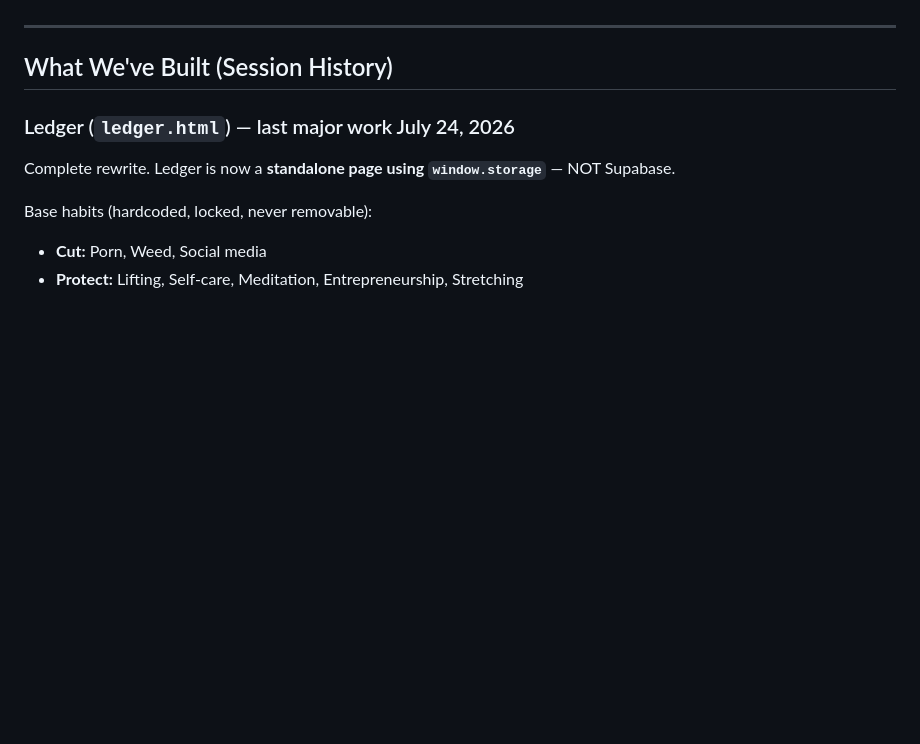
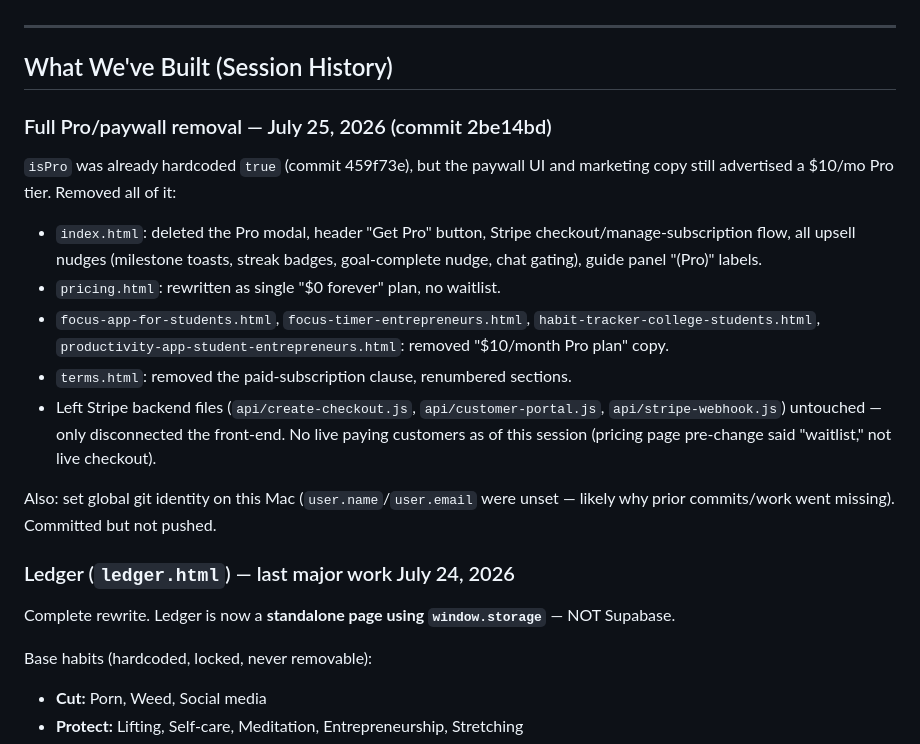
Before and after one commit to savrioX/focus-app, a Markdown page: docs/context/handoff.md, the part around the change. GitHub-like rendering; blank space fills up the shorter version.

Commit message:
Update handoff doc with Pro-removal session summary
Co-Authored-By: Claude Sonnet 5 <noreply@anthropic.com>

```diff
--- a/docs/context/handoff.md
+++ b/docs/context/handoff.md
@@ -38,6 +38,16 @@ Content style: viral hooks, real numbers, build updates, founder lessons.
 ---
 
 ## What We've Built (Session History)
+
+### Full Pro/paywall removal — July 25, 2026 (commit 2be14bd)
+`isPro` was already hardcoded `true` (commit 459f73e), but the paywall UI and marketing copy still advertised a $10/mo Pro tier. Removed all of it:
+- `index.html`: deleted the Pro modal, header "Get Pro" button, Stripe checkout/manage-subscription flow, all upsell nudges (milestone toasts, streak badges, goal-complete nudge, chat gating), guide panel "(Pro)" labels.
+- `pricing.html`: rewritten as single "$0 forever" plan, no waitlist.
+- `focus-app-for-students.html`, `focus-timer-entrepreneurs.html`, `habit-tracker-college-students.html`, `productivity-app-student-entrepreneurs.html`: removed "$10/month Pro plan" copy.
+- `terms.html`: removed the paid-subscription clause, renumbered sections.
+- Left Stripe backend files (`api/create-checkout.js`, `api/customer-portal.js`, `api/stripe-webhook.js`) untouched — only disconnected the front-end. No live paying customers as of this session (pricing page pre-change said "waitlist," not live checkout).
+
+Also: set global git identity on this Mac (`user.name`/`user.email` were unset — likely why prior commits/work went missing). Committed but not pushed.
 
 ### Ledger (`ledger.html`) — last major work July 24, 2026
 Complete rewrite. Ledger is now a **standalone page using `window.storage`** — NOT Supabase.
```
